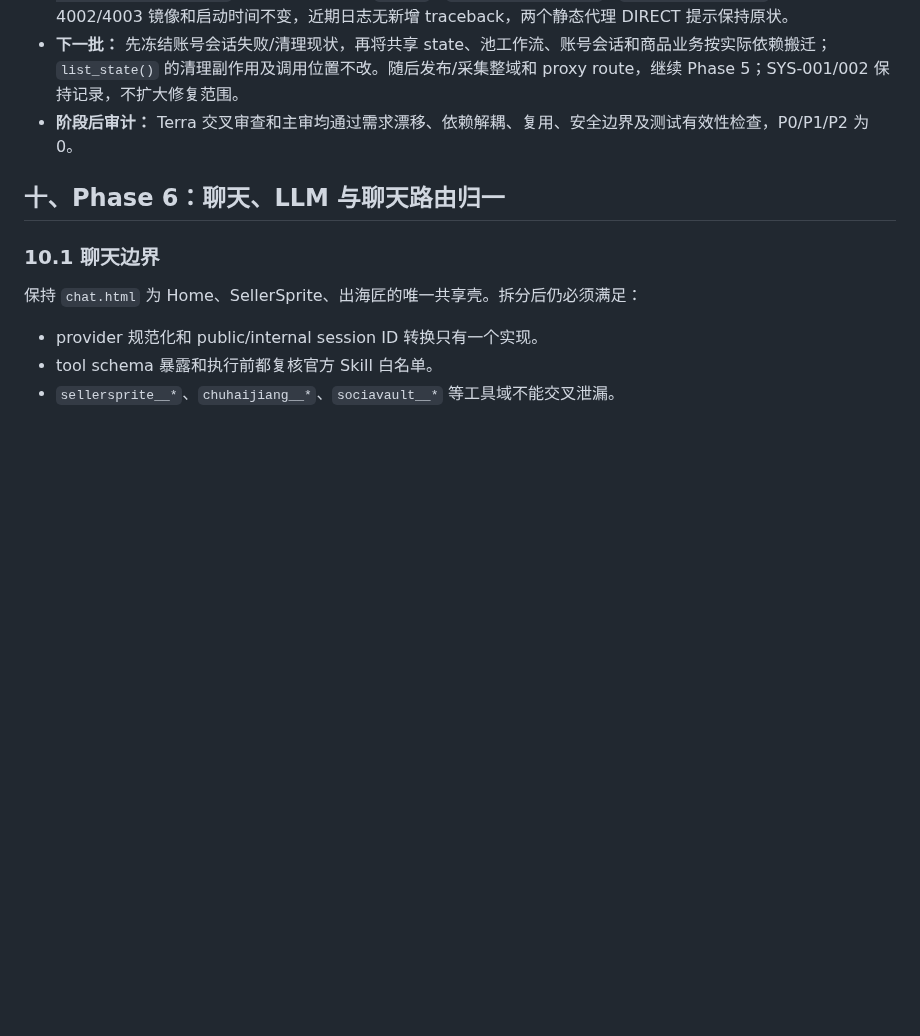
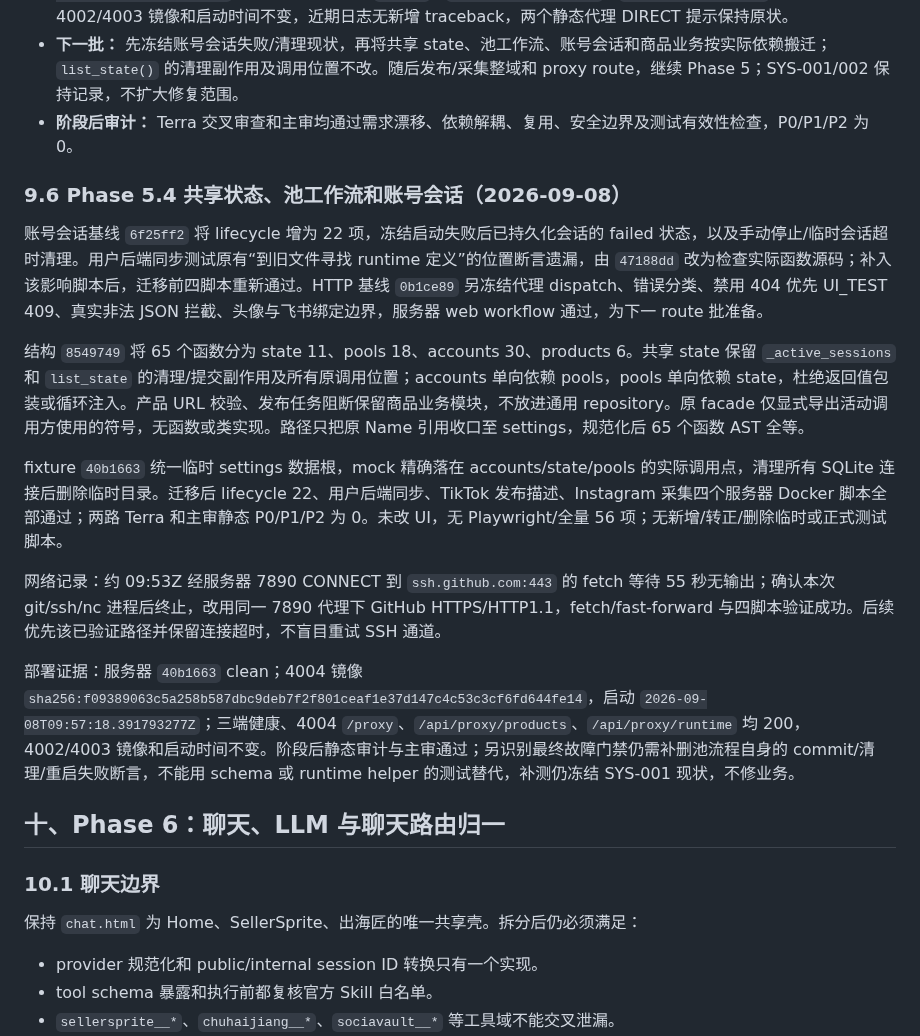
Before and after one commit to Joe1905/Video_analyzer, a Markdown page: docs/refactor-plan-decouple-normalize-2026-08-01.md, the part around the change. Rendered like a GitHub page; blank space fills up the shorter version.

Commit message:
docs(refactor): record account and pool extraction validation

```diff
--- a/docs/refactor-plan-decouple-normalize-2026-08-01.md
+++ b/docs/refactor-plan-decouple-normalize-2026-08-01.md
@@ -670,6 +670,18 @@ Phase 5.0 已完成三路 Terra 只读盘点和主审 CodeGraph/AST 复核。`in
 - **下一批：** 先冻结账号会话失败/清理现状，再将共享 state、池工作流、账号会话和商品业务按实际依赖搬迁；`list_state()` 的清理副作用及调用位置不改。随后发布/采集整域和 proxy route，继续 Phase 5；SYS-001/002 保持记录，不扩大修复范围。
 - **阶段后审计：** Terra 交叉审查和主审均通过需求漂移、依赖解耦、复用、安全边界及测试有效性检查，P0/P1/P2 为 0。
 
+### 9.6 Phase 5.4 共享状态、池工作流和账号会话（2026-09-08）
+
+账号会话基线 `6f25ff2` 将 lifecycle 增为 22 项，冻结启动失败后已持久化会话的 failed 状态，以及手动停止/临时会话超时清理。用户后端同步测试原有“到旧文件寻找 runtime 定义”的位置断言遗漏，由 `47188dd` 改为检查实际函数源码；补入该影响脚本后，迁移前四脚本重新通过。HTTP 基线 `0b1ce89` 另冻结代理 dispatch、错误分类、禁用 404 优先 UI_TEST 409、真实非法 JSON 拦截、头像与飞书绑定边界，服务器 web workflow 通过，为下一 route 批准备。
+
+结构 `8549749` 将 65 个函数分为 state 11、pools 18、accounts 30、products 6。共享 state 保留 `_active_sessions` 和 `list_state` 的清理/提交副作用及所有原调用位置；accounts 单向依赖 pools，pools 单向依赖 state，杜绝返回值包装或循环注入。产品 URL 校验、发布任务阻断保留商品业务模块，不放进通用 repository。原 facade 仅显式导出活动调用方使用的符号，无函数或类实现。路径只把原 Name 引用收口至 settings，规范化后 65 个函数 AST 全等。
+
+fixture `40b1663` 统一临时 settings 数据根，mock 精确落在 accounts/state/pools 的实际调用点，清理所有 SQLite 连接后删除临时目录。迁移后 lifecycle 22、用户后端同步、TikTok 发布描述、Instagram 采集四个服务器 Docker 脚本全部通过；两路 Terra 和主审静态 P0/P1/P2 为 0。未改 UI，无 Playwright/全量 56 项；无新增/转正/删除临时或正式测试脚本。
+
+网络记录：约 09:53Z 经服务器 7890 CONNECT 到 `ssh.github.com:443` 的 fetch 等待 55 秒无输出；确认本次 git/ssh/nc 进程后终止，改用同一 7890 代理下 GitHub HTTPS/HTTP1.1，fetch/fast-forward 与四脚本验证成功。后续优先该已验证路径并保留连接超时，不盲目重试 SSH 通道。
+
+部署证据：服务器 `40b1663` clean；4004 镜像 `sha256:f09389063c5a258b587dbc9deb7f2f801ceaf1e37d147c4c53c3cf6fd644fe14`，启动 `2026-09-08T09:57:18.391793277Z`；三端健康、4004 `/proxy`、`/api/proxy/products`、`/api/proxy/runtime` 均 200，4002/4003 镜像和启动时间不变。阶段后静态审计与主审通过；另识别最终故障门禁仍需补删池流程自身的 commit/清理/重启失败断言，不能用 schema 或 runtime helper 的测试替代，补测仍冻结 SYS-001 现状，不修业务。
+
 ## 十、Phase 6：聊天、LLM 与聊天路由归一
 
 ### 10.1 聊天边界
```
